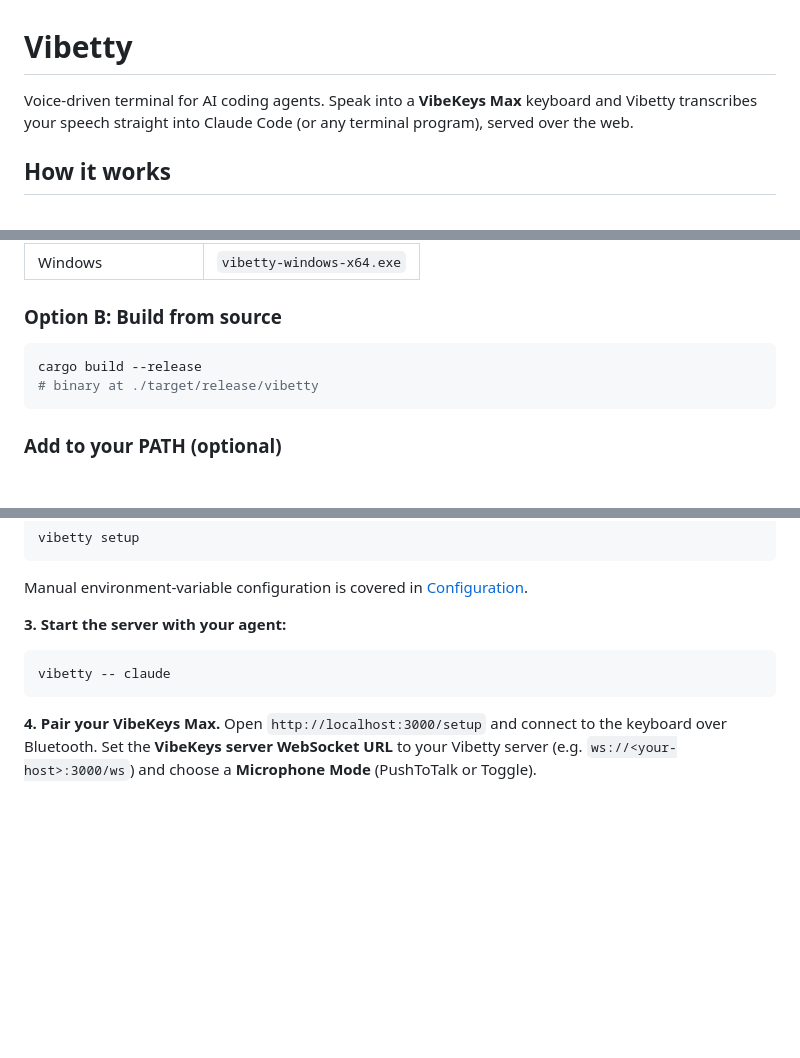
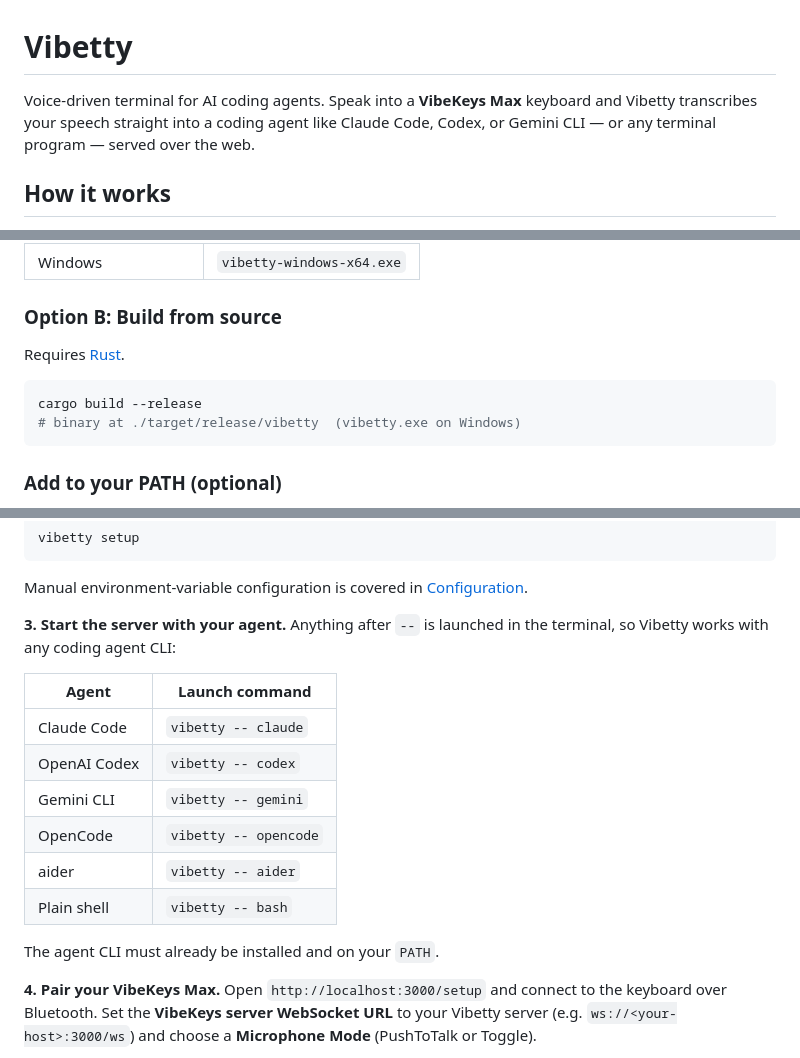
Before and after one commit to second-state/vibetty, a Markdown page: README.md, 3 parts joined by grey strips. Drawn GitHub-style; blank space fills up the shorter version.

````diff
--- a/README.md
+++ b/README.md
@@ -1,6 +1,6 @@
 # Vibetty
 
-Voice-driven terminal for AI coding agents. Speak into a **VibeKeys Max** keyboard and Vibetty transcribes your speech straight into Claude Code (or any terminal program), served over the web.
+Voice-driven terminal for AI coding agents. Speak into a **VibeKeys Max** keyboard and Vibetty transcribes your speech straight into a coding agent like Claude Code, Codex, or Gemini CLI — or any terminal program — served over the web.
 
 ## How it works
 
@@ -37,9 +37,11 @@ Download the latest release for your platform from the [releases page](https://g
 
 ### Option B: Build from source
 
+Requires [Rust](https://rustup.rs/).
+
 ```bash
 cargo build --release
-# binary at ./target/release/vibetty
+# binary at ./target/release/vibetty  (vibetty.exe on Windows)
 ```
 
 ### Add to your PATH (optional)
@@ -104,11 +106,18 @@ vibetty setup
 
 Manual environment-variable configuration is covered in [Configuration](#configuration).
 
-**3. Start the server with your agent:**
+**3. Start the server with your agent.** Anything after `--` is launched in the terminal, so Vibetty works with any coding agent CLI:
 
-```bash
-vibetty -- claude
-```
+| Agent | Launch command |
+|---|---|
+| Claude Code | `vibetty -- claude` |
+| OpenAI Codex | `vibetty -- codex` |
+| Gemini CLI | `vibetty -- gemini` |
+| OpenCode | `vibetty -- opencode` |
+| aider | `vibetty -- aider` |
+| Plain shell | `vibetty -- bash` |
+
+The agent CLI must already be installed and on your `PATH`.
 
 **4. Pair your VibeKeys Max.** Open `http://localhost:3000/setup` and connect to the keyboard over Bluetooth. Set the **VibeKeys server WebSocket URL** to your Vibetty server (e.g. `ws://<your-host>:3000/ws`) and choose a **Microphone Mode** (PushToTalk or Toggle).
 
````
Also changed, not shown: other parts of README.md (+1 -1 lines), docs/README.zh.md (+16 -7 lines).
